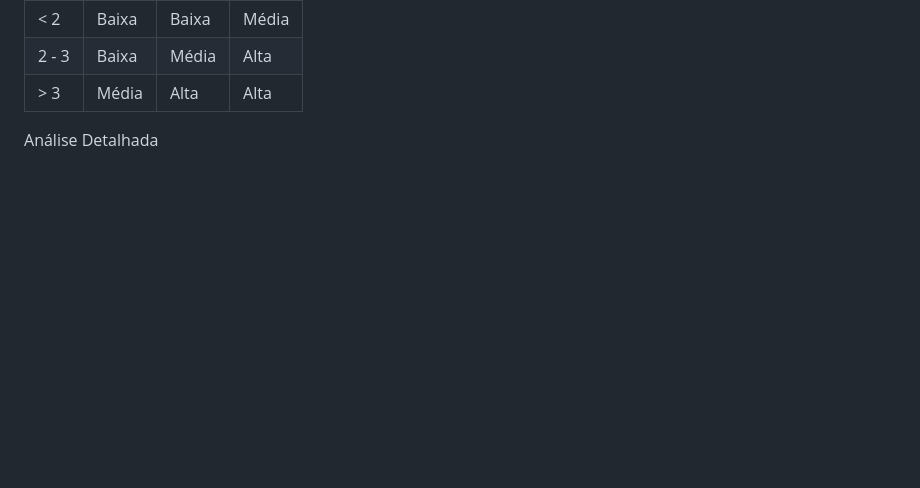
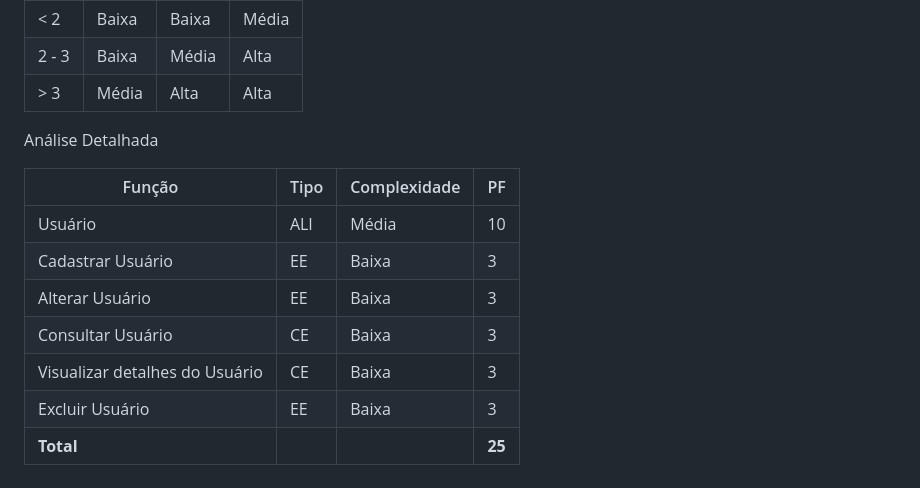
Before and after one commit to renatak12/construct, a Markdown page: docs/doc-apf.md, the part around the change. Drawn GitHub-style; blank space fills up the shorter version.

Commit message:
tabela analise detalhada inicial #16

```diff
--- a/docs/doc-apf.md
+++ b/docs/doc-apf.md
@@ -111,3 +111,13 @@ A seguir temos as tabelas de complexidade para CE e SE.
 | > 3  | Média| Alta  | Alta |
 
 Análise Detalhada
+
+| Função | Tipo | Complexidade | PF |
+|--------|------|--------------|----|
+| Usuário | ALI  | Média        | 10 |
+| Cadastrar Usuário | EE   | Baixa        | 3  |
+| Alterar Usuário   | EE   | Baixa        | 3  |
+| Consultar Usuário | CE   | Baixa        | 3  |
+| Visualizar detalhes do Usuário | CE   | Baixa        | 3  |
+| Excluir Usuário   | EE   | Baixa        | 3  |
+| **Total**         |      |              | **25** |
```
